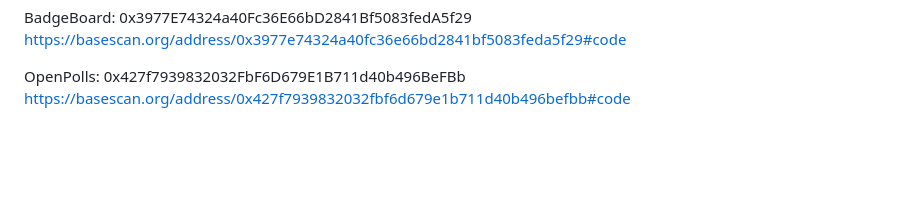
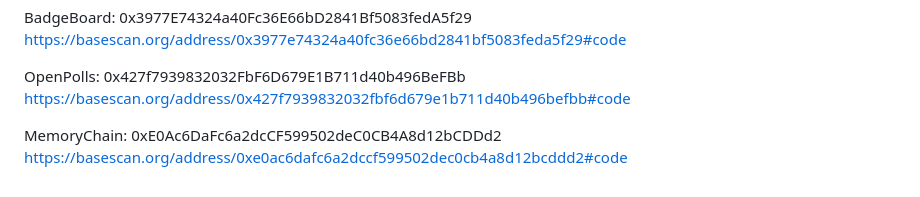
Before and after one commit to ordiha/Eth-infinity-playground, a Markdown page: README.md, the part around the change. Drawn GitHub-style; blank space fills up the shorter version.

Commit message:
Update README.md
MemoryChain contract added

```diff
--- a/README.md
+++ b/README.md
@@ -93,3 +93,6 @@ https://basescan.org/address/0x3977e74324a40fc36e66bd2841bf5083feda5f29#code
 
 OpenPolls: 0x427f7939832032FbF6D679E1B711d40b496BeFBb
 https://basescan.org/address/0x427f7939832032fbf6d679e1b711d40b496befbb#code
+
+MemoryChain: 0xE0Ac6DaFc6a2dcCF599502deC0CB4A8d12bCDDd2
+https://basescan.org/address/0xe0ac6dafc6a2dccf599502dec0cb4a8d12bcddd2#code
```
